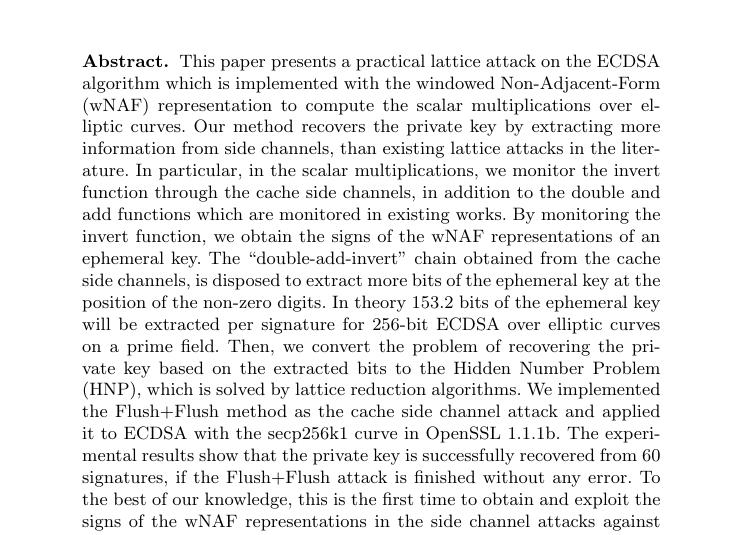
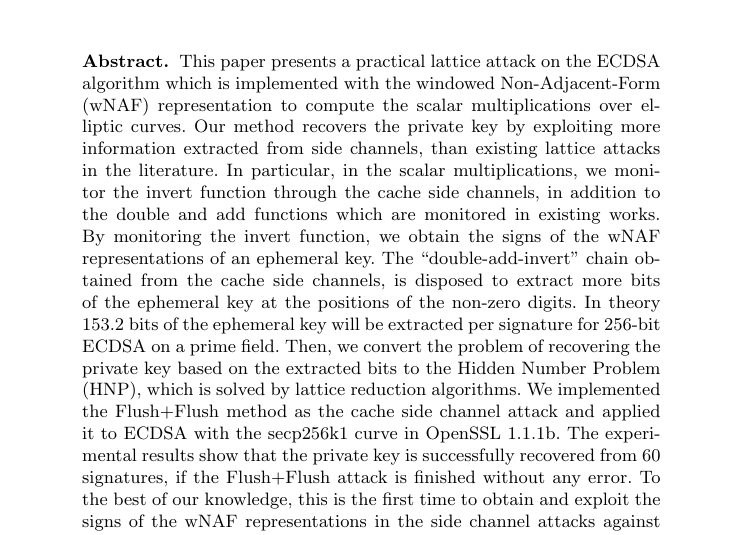
Before and after one commit to ZiqiangMa/Lattice-attack, a LaTeX thesis (mainbody.tex): part of page 1 of 27, cut so that both start at the same text. Compiled offline with pdfLaTeX.

Commit message:
abstract

```diff
--- a/mainbody.tex
+++ b/mainbody.tex
@@ -65,7 +65,7 @@
 This paper presents a practical lattice attack on the ECDSA algorithm which is implemented %in the OpenSSL,
  with the windowed Non-Adjacent-Form (wNAF) representation to compute the scalar multiplications over elliptic curves.
 Our method recovers the private key
-            by extracting more information from side channels,
+            by exploiting  more information extracted from side channels,
             than existing lattice attacks in the literature.
 In particular, in the scalar multiplications,
  we monitor the invert function through the cache side channels,
@@ -74,9 +74,9 @@ By monitoring the invert function,
     we obtain the signs of the wNAF representations of an ephemeral key.
 % Through this improvement, we obtain the extra information about the sign of the wNAF representations the ephemeral key.
 The ``double-add-invert'' chain obtained from the cache side channels,
-    is disposed to extract more bits of the ephemeral key at the position of the non-zero digits.
+    is disposed to extract more bits of the ephemeral key at the positions of the non-zero digits.
 In theory $153.2$ bits of the ephemeral key will be extracted per signature
-    for 256-bit ECDSA over elliptic curves on a prime field.
+    for 256-bit ECDSA on a prime field.
 Then,
     we convert the problem of recovering the private key based on the extracted bits to the Hidden Number Problem (HNP),
  which is solved by lattice reduction algorithms.
```
